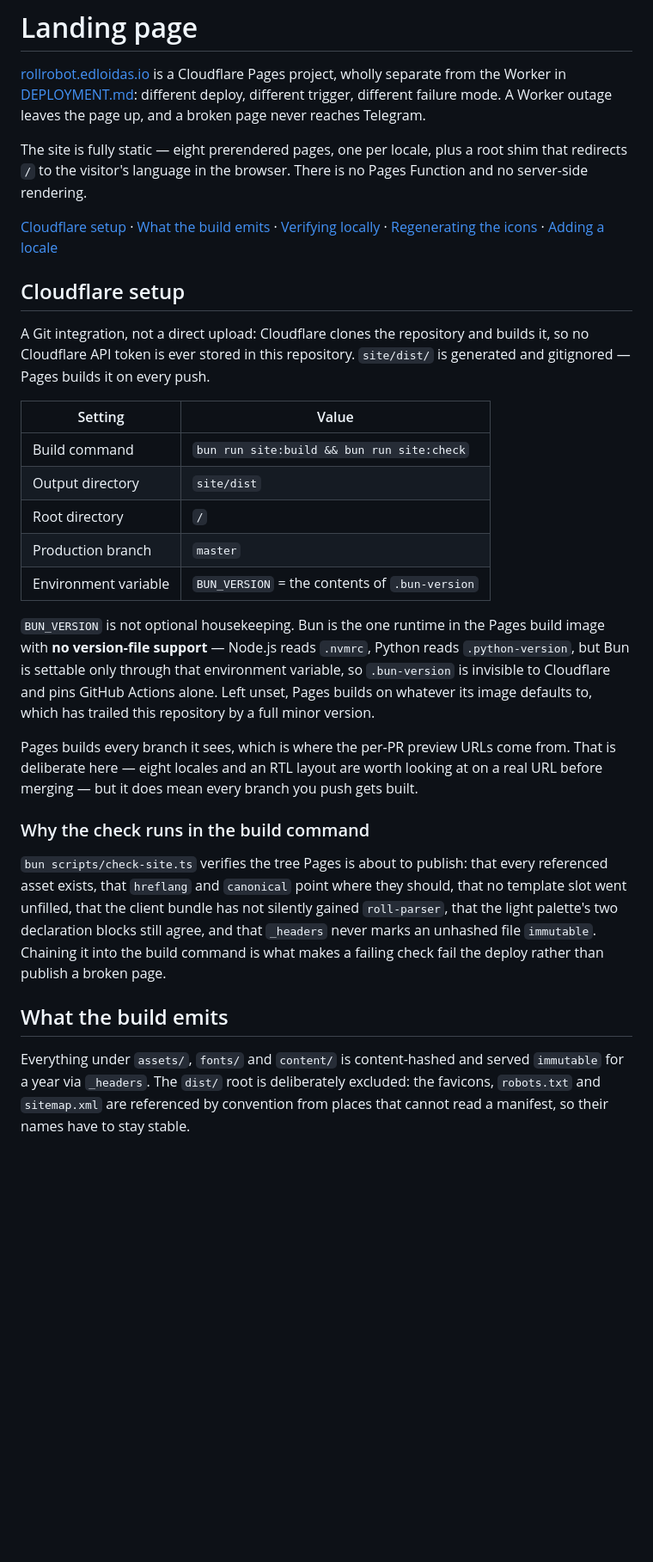
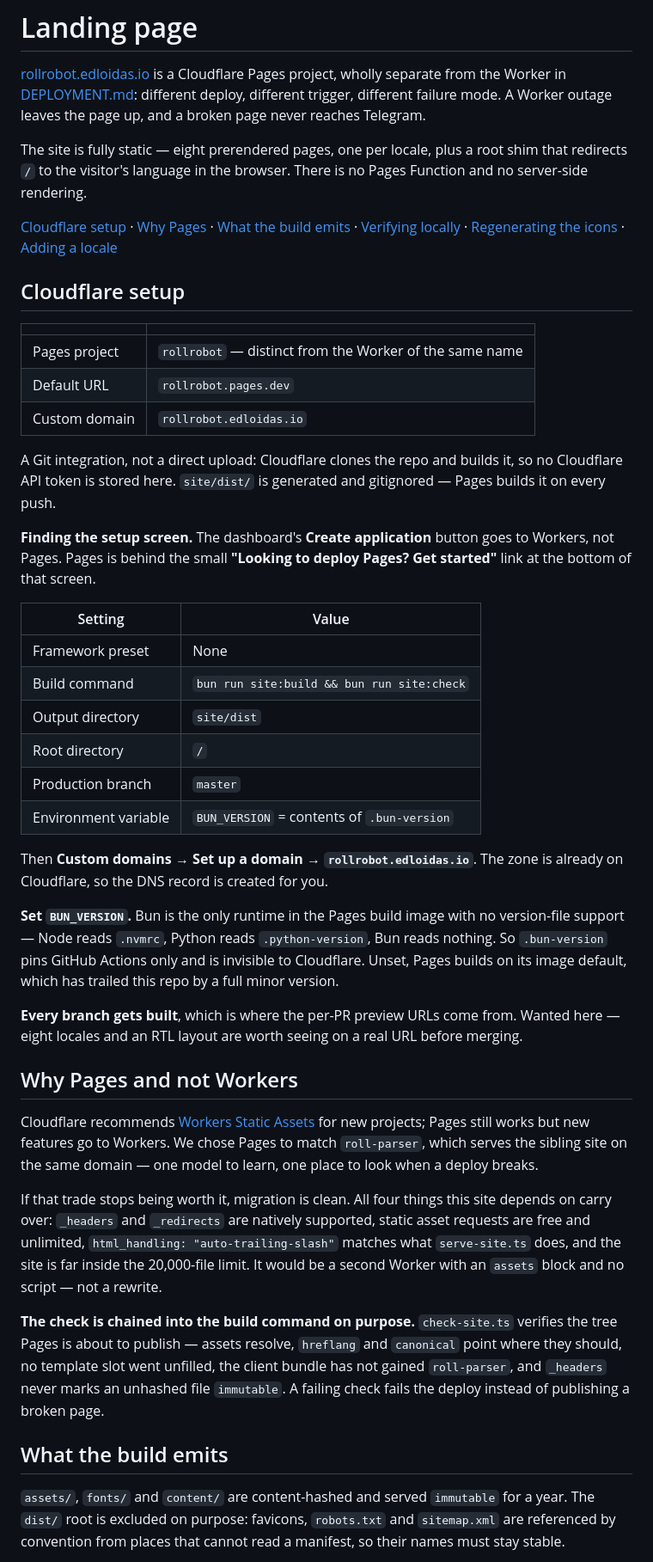
Before and after one commit to edloidas/rollrobot, a Markdown page: SITE.md, the part around one of its changes. Shown at 86% size. GitHub-like rendering; blank space fills up the shorter version.

Commit message:
docs: record the Pages project setup in SITE.md #82
Named the project, its `.pages.dev` URL and its custom domain — the dashboard
lists `rollrobot`, `rollrobot-pages` and `roll-parser` with nothing to tell them
apart
Documented where the Pages creation flow actually is: **Create application** goes
to Workers, and Pages is reachable only through the "Looking to deploy Pages?"
link at the bottom of that screen
Added the custom domain step, which was missing
Recorded why this is Pages and not Workers Static Assets, which Cloudflare
recommends for new projects — matching `roll-parser` is the reason, and the note
carries the migration path so the trade can be re-judged rather than re-derived
Tightened the prose throughout

Co-Authored-By: Mikita Taukachou <edloidas@gmail.com>

```diff
--- a/SITE.md
+++ b/SITE.md
@@ -9,47 +9,69 @@ The site is fully static — eight prerendered pages, one per locale, plus a roo
 redirects `/` to the visitor's language in the browser. There is no Pages Function and no
 server-side rendering.
 
-[Cloudflare setup](#cloudflare-setup) · [What the build emits](#what-the-build-emits) ·
-[Verifying locally](#verifying-locally) · [Regenerating the icons](#regenerating-the-icons) ·
-[Adding a locale](#adding-a-locale)
+[Cloudflare setup](#cloudflare-setup) · [Why Pages](#why-pages-and-not-workers) ·
+[What the build emits](#what-the-build-emits) · [Verifying locally](#verifying-locally) ·
+[Regenerating the icons](#regenerating-the-icons) · [Adding a locale](#adding-a-locale)
 
 ## Cloudflare setup
 
-A Git integration, not a direct upload: Cloudflare clones the repository and builds it, so
-no Cloudflare API token is ever stored in this repository. `site/dist/` is generated and
-gitignored — Pages builds it on every push.
+| | |
+| --- | --- |
+| Pages project | `rollrobot` — distinct from the Worker of the same name |
+| Default URL | `rollrobot.pages.dev` |
+| Custom domain | `rollrobot.edloidas.io` |
+
+A Git integration, not a direct upload: Cloudflare clones the repo and builds it, so no
+Cloudflare API token is stored here. `site/dist/` is generated and gitignored — Pages
+builds it on every push.
+
+**Finding the setup screen.** The dashboard's **Create application** button goes to
+Workers, not Pages. Pages is behind the small **"Looking to deploy Pages? Get started"**
+link at the bottom of that screen.
 
 | Setting | Value |
 | --- | --- |
+| Framework preset | None |
 | Build command | `bun run site:build && bun run site:check` |
 | Output directory | `site/dist` |
 | Root directory | `/` |
 | Production branch | `master` |
-| Environment variable | `BUN_VERSION` = the contents of `.bun-version` |
+| Environment variable | `BUN_VERSION` = contents of `.bun-version` |
 
-`BUN_VERSION` is not optional housekeeping. Bun is the one runtime in the Pages build image
-with **no version-file support** — Node.js reads `.nvmrc`, Python reads `.python-version`,
-but Bun is settable only through that environment variable, so `.bun-version` is invisible
-to Cloudflare and pins GitHub Actions alone. Left unset, Pages builds on whatever its image
-defaults to, which has trailed this repository by a full minor version.
+Then **Custom domains → Set up a domain → `rollrobot.edloidas.io`**. The zone is already on
+Cloudflare, so the DNS record is created for you.
 
-Pages builds every branch it sees, which is where the per-PR preview URLs come from. That
-is deliberate here — eight locales and an RTL layout are worth looking at on a real URL
-before merging — but it does mean every branch you push gets built.
+**Set `BUN_VERSION`.** Bun is the only runtime in the Pages build image with no
+version-file support — Node reads `.nvmrc`, Python reads `.python-version`, Bun reads
+nothing. So `.bun-version` pins GitHub Actions only and is invisible to Cloudflare. Unset,
+Pages builds on its image default, which has trailed this repo by a full minor version.
 
-### Why the check runs in the build command
+**Every branch gets built**, which is where the per-PR preview URLs come from. Wanted here —
+eight locales and an RTL layout are worth seeing on a real URL before merging.
 
-`bun scripts/check-site.ts` verifies the tree Pages is about to publish: that every
-referenced asset exists, that `hreflang` and `canonical` point where they should, that no
-template slot went unfilled, that the client bundle has not silently gained `roll-parser`,
-that the light palette's two declaration blocks still agree, and that `_headers` never marks
-an unhashed file `immutable`. Chaining it into the build command is what makes a failing
-check fail the deploy rather than publish a broken page.
+## Why Pages and not Workers
+
+Cloudflare recommends [Workers Static Assets](https://developers.cloudflare.com/workers/static-assets/)
+for new projects; Pages still works but new features go to Workers. We chose Pages to match
+`roll-parser`, which serves the sibling site on the same domain — one model to learn, one
+place to look when a deploy breaks.
+
+If that trade stops being worth it, migration is clean. All four things this site depends on
+carry over: `_headers` and `_redirects` are natively supported, static asset requests are
+free and unlimited, `html_handling: "auto-trailing-slash"` matches what `serve-site.ts`
+does, and the site is far inside the 20,000-file limit. It would be a second Worker with an
+`assets` block and no script — not a rewrite.
+
+**The check is chained into the build command on purpose.** `check-site.ts` verifies the
+tree Pages is about to publish — assets resolve, `hreflang` and `canonical` point where they
+should, no template slot went unfilled, the client bundle has not gained `roll-parser`, and
+`_headers` never marks an unhashed file `immutable`. A failing check fails the deploy
+instead of publishing a broken page.
 
 ## What the build emits
 
-Everything under `assets/`, `fonts/` and `content/` is content-hashed and served
-`immutable` for a year via `_headers`. The `dist/` root is deliberately excluded: the
-favicons, `robots.txt` and `sitemap.xml` are referenced by convention from places that
-cannot read a manifest, so their names have to stay stable.
+`assets/`, `fonts/` and `content/` are content-hashed and served `immutable` for a year.
+The `dist/` root is excluded on purpose: favicons, `robots.txt` and `sitemap.xml` are
+referenced by convention from places that cannot read a manifest, so their names must stay
+stable.
 
```
Also changed, not shown: other parts of SITE.md (+17 -19 lines).
